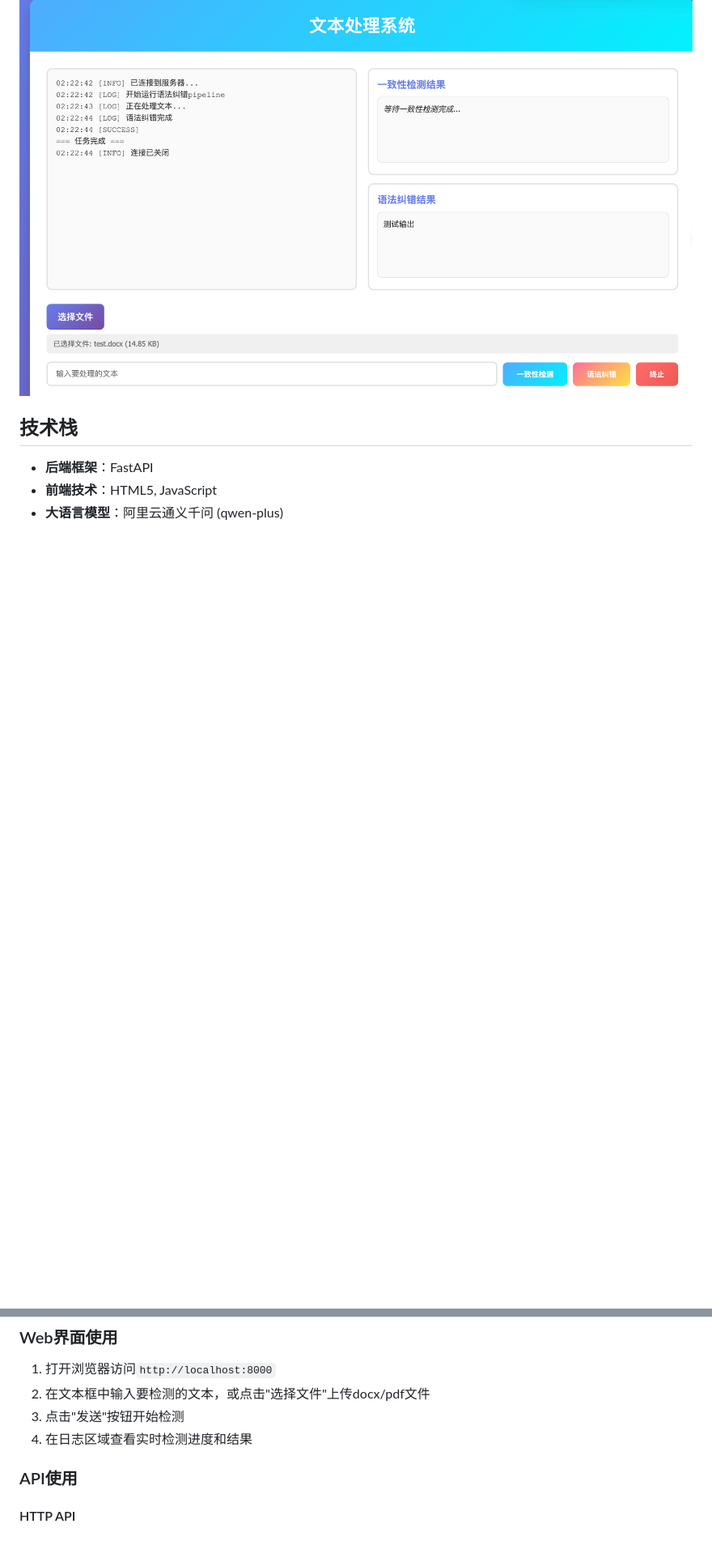
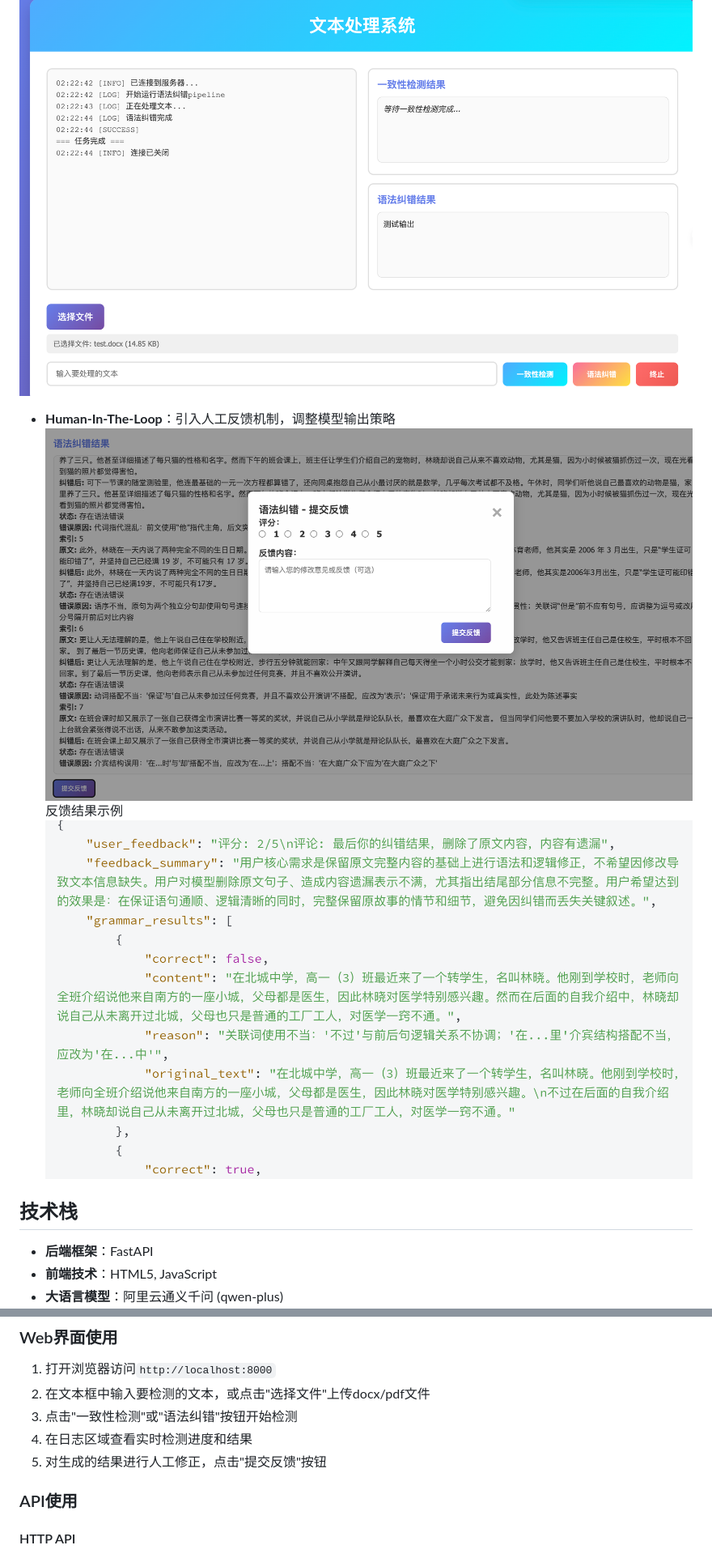
Before and after one commit to WitBlue6/TextGuard, a Markdown page: README.md, 2 parts joined by grey strips. Shown: that part at 81% size. GitHub-like rendering; pictures changed too: raw/images/3.png (added), raw/images/4.png (added); blank space fills up the shorter version.

```diff
--- a/README.md
+++ b/README.md
@@ -21,6 +23,10 @@
 - **友好界面**：现代化的Web界面，操作简单直观
 
 ![alt text](raw/images/2.png)
+- **Human-In-The-Loop**：引入人工反馈机制，调整模型输出策略
+![alt text](raw/images/3.png)
+反馈结果示例
+![alt text](raw/images/4.png)
 ## 技术栈
 
 - **后端框架**：FastAPI
@@ -76,8 +82,9 @@ uv run run.py
 
 1. 打开浏览器访问`http://localhost:8000`
 2. 在文本框中输入要检测的文本，或点击"选择文件"上传docx/pdf文件
-3. 点击"发送"按钮开始检测
+3. 点击"一致性检测"或"语法纠错"按钮开始检测
 4. 在日志区域查看实时检测进度和结果
+5. 对生成的结果进行人工修正，点击"提交反馈"按钮
 
 ### API使用
 
```
Also changed, not shown: other parts of README.md (+8 -2 lines), raw/docs/README_EN.md (added, +199 -0 lines).
